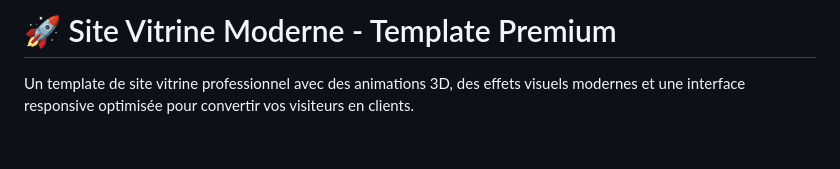
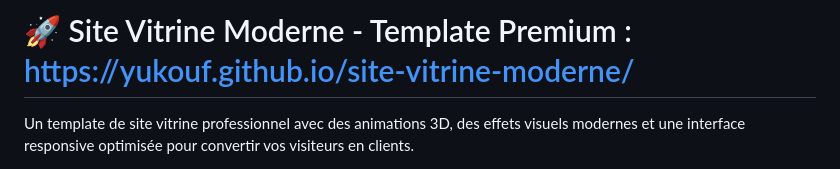
Before and after one commit to Yukouf/site-vitrine-moderne, a Markdown page: README.md, the part around the change. Rendered like a GitHub page; blank space fills up the shorter version.

```diff
--- a/README.md
+++ b/README.md
@@ -1,4 +1,4 @@
-# 🚀 Site Vitrine Moderne - Template Premium
+# 🚀 Site Vitrine Moderne - Template Premium : https://yukouf.github.io/site-vitrine-moderne/
 
 Un template de site vitrine professionnel avec des animations 3D, des effets visuels modernes et une interface responsive optimisée pour convertir vos visiteurs en clients.
 
```
